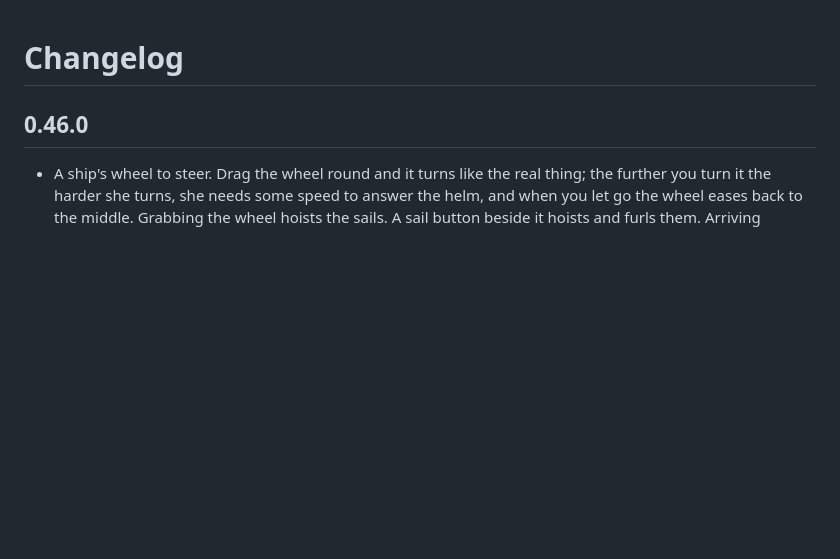
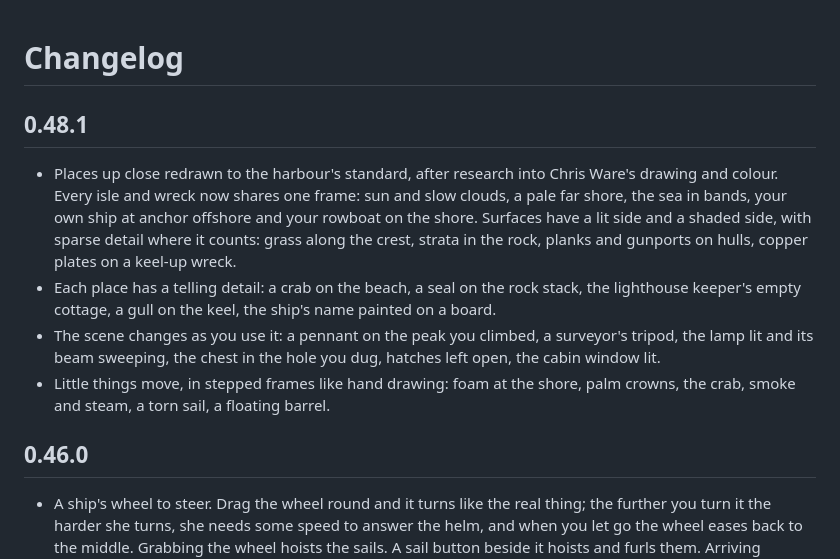
Before and after one commit to otistm/golden-shore, a Markdown page: CHANGELOG.md, the part around the change. GitHub-like rendering; blank space fills up the shorter version.

Commit message:
Changelog for 0.48.1
Co-Authored-By: Claude Opus 5.5 <noreply@anthropic.com>

```diff
--- a/CHANGELOG.md
+++ b/CHANGELOG.md
@@ -1,4 +1,9 @@
 # Changelog
+## 0.48.1
+- Places up close redrawn to the harbour's standard, after research into Chris Ware's drawing and colour. Every isle and wreck now shares one frame: sun and slow clouds, a pale far shore, the sea in bands, your own ship at anchor offshore and your rowboat on the shore. Surfaces have a lit side and a shaded side, with sparse detail where it counts: grass along the crest, strata in the rock, planks and gunports on hulls, copper plates on a keel-up wreck.
+- Each place has a telling detail: a crab on the beach, a seal on the rock stack, the lighthouse keeper's empty cottage, a gull on the keel, the ship's name painted on a board.
+- The scene changes as you use it: a pennant on the peak you climbed, a surveyor's tripod, the lamp lit and its beam sweeping, the chest in the hole you dug, hatches left open, the cabin window lit.
+- Little things move, in stepped frames like hand drawing: foam at the shore, palm crowns, the crab, smoke and steam, a torn sail, a floating barrel.
 
 ## 0.46.0
 - A ship's wheel to steer. Drag the wheel round and it turns like the real thing; the further you turn it the harder she turns, she needs some speed to answer the helm, and when you let go the wheel eases back to the middle. Grabbing the wheel hoists the sails. A sail button beside it hoists and furls them. Arriving somewhere, picking up a bottle or reaching the edge of the sea furls them for you.
```
